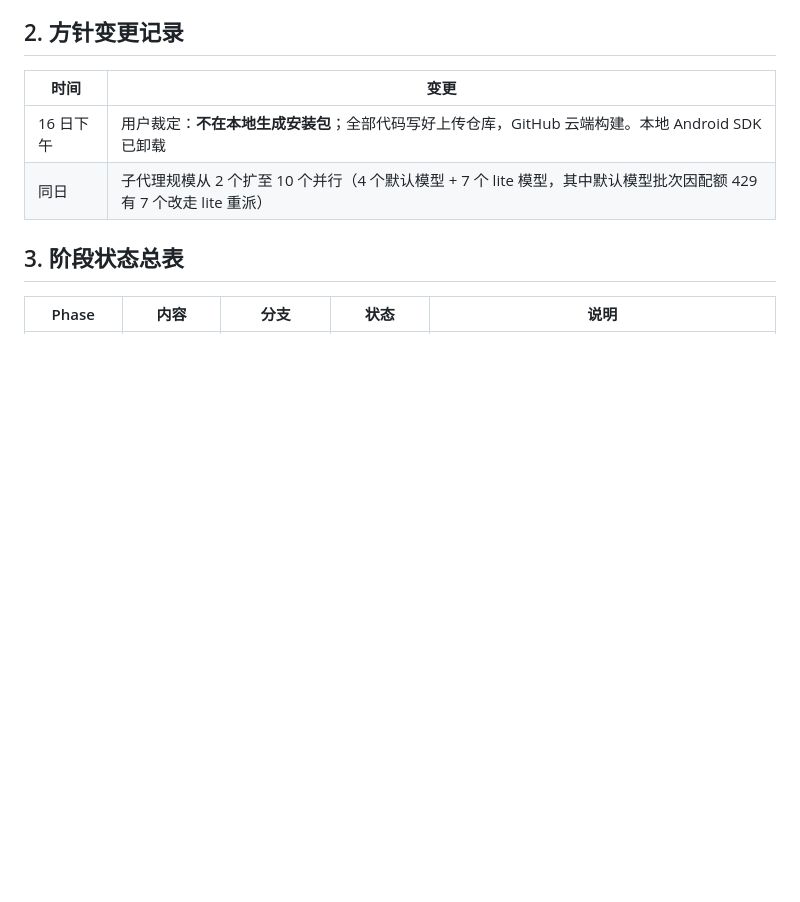
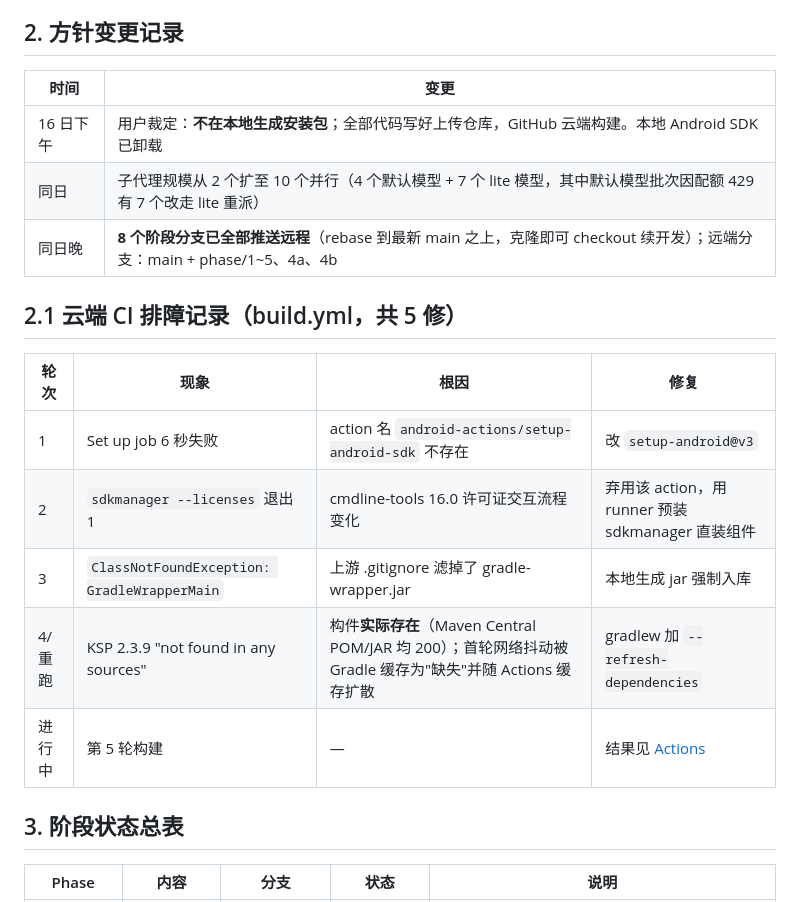
Before and after one commit to qq1375828505/Anise-Write, a Markdown page: docs/progress/PROJECT_STATUS.md, the part around the change. GitHub-like rendering; blank space fills up the shorter version.

Commit message:
[Progress] 记录更新: 8 分支已推远程 + CI 五轮排障记录

```diff
--- a/docs/progress/PROJECT_STATUS.md
+++ b/docs/progress/PROJECT_STATUS.md
@@ -21,6 +21,17 @@
 |---|---|
 | 16 日下午 | 用户裁定：**不在本地生成安装包**；全部代码写好上传仓库，GitHub 云端构建。本地 Android SDK 已卸载 |
 | 同日 | 子代理规模从 2 个扩至 10 个并行（4 个默认模型 + 7 个 lite 模型，其中默认模型批次因配额 429 有 7 个改走 lite 重派） |
+| 同日晚 | **8 个阶段分支已全部推送远程**（rebase 到最新 main 之上，克隆即可 checkout 续开发）；远端分支：main + phase/1~5、4a、4b |
+
+## 2.1 云端 CI 排障记录（build.yml，共 5 修）
+
+| 轮次 | 现象 | 根因 | 修复 |
+|---|---|---|---|
+| 1 | Set up job 6 秒失败 | action 名 `android-actions/setup-android-sdk` 不存在 | 改 `setup-android@v3` |
+| 2 | `sdkmanager --licenses` 退出 1 | cmdline-tools 16.0 许可证交互流程变化 | 弃用该 action，用 runner 预装 sdkmanager 直装组件 |
+| 3 | `ClassNotFoundException: GradleWrapperMain` | 上游 .gitignore 滤掉了 gradle-wrapper.jar | 本地生成 jar 强制入库 |
+| 4/重跑 | KSP 2.3.9 "not found in any sources" | 构件**实际存在**（Maven Central POM/JAR 均 200）；首轮网络抖动被 Gradle 缓存为"缺失"并随 Actions 缓存扩散 | gradlew 加 `--refresh-dependencies` |
+| 进行中 | 第 5 轮构建 | — | 结果见 [Actions](https://github.com/qq1375828505/PenAi/actions) |
 
 ## 3. 阶段状态总表
 
```
